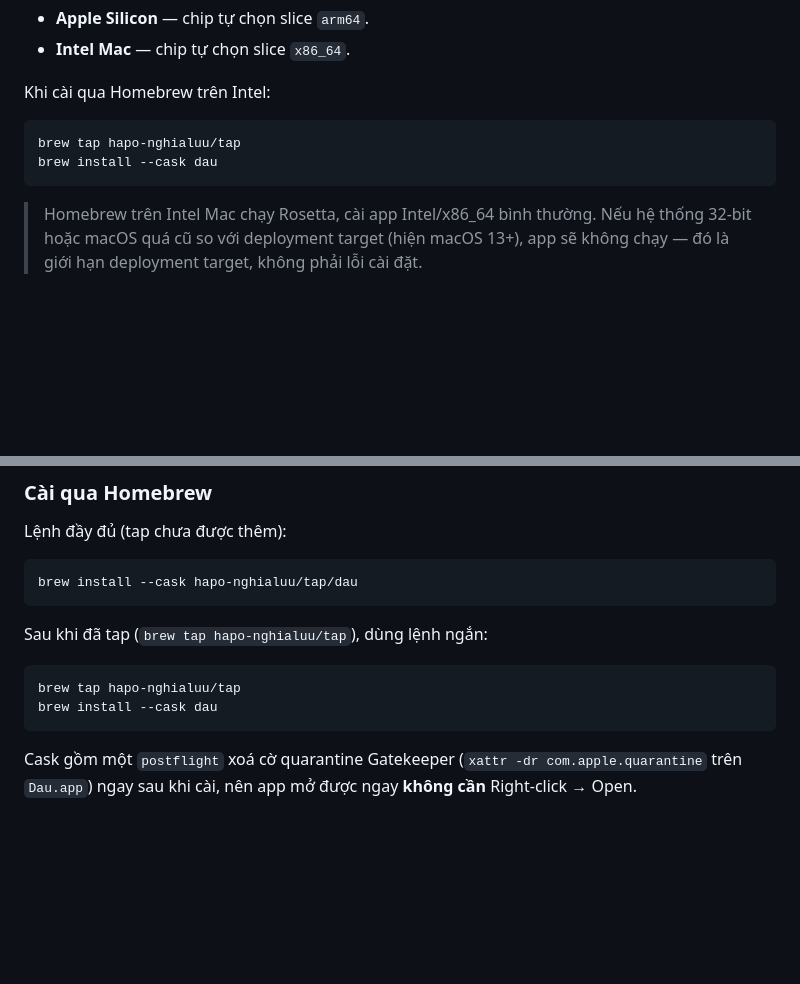
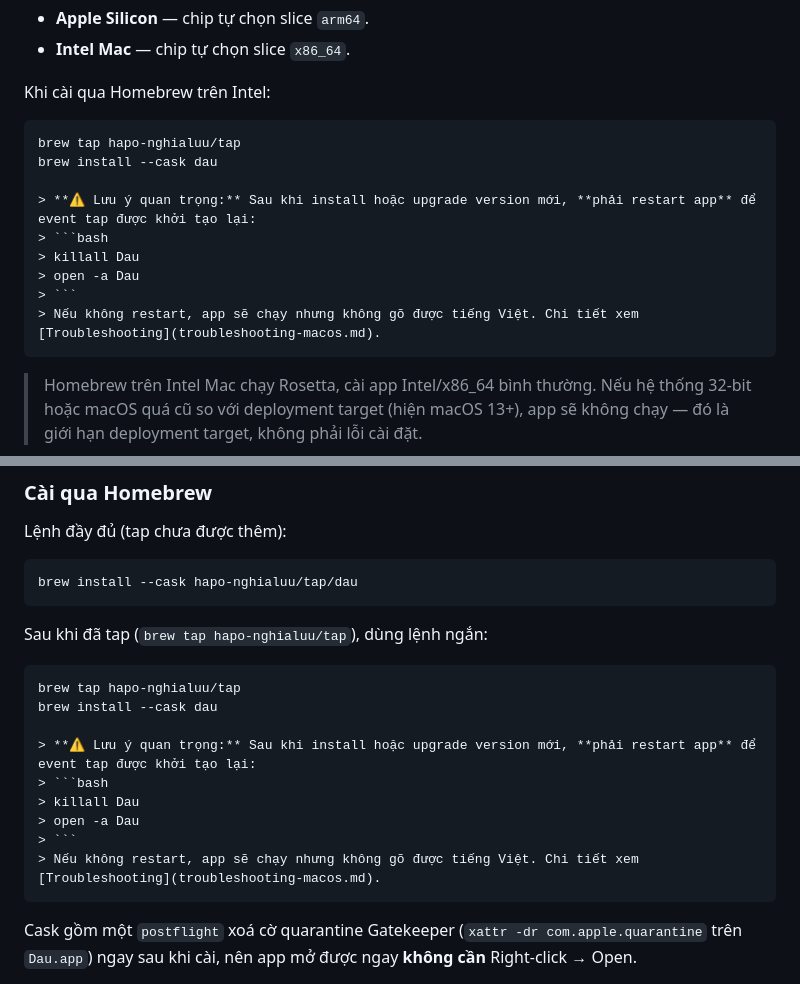
Before and after one commit to hapo-nghialuu/dau, a Markdown page: docs/release-macos.md, 2 parts joined by grey strips. GitHub-like rendering; blank space fills up the shorter version.

````diff
--- a/docs/release-macos.md
+++ b/docs/release-macos.md
@@ -142,6 +142,13 @@ Khi cài qua Homebrew trên Intel:
 ```bash
 brew tap hapo-nghialuu/tap
 brew install --cask dau
+
+> **⚠️ Lưu ý quan trọng:** Sau khi install hoặc upgrade version mới, **phải restart app** để event tap được khởi tạo lại:
+> ```bash
+> killall Dau
+> open -a Dau
+> ```
+> Nếu không restart, app sẽ chạy nhưng không gõ được tiếng Việt. Chi tiết xem [Troubleshooting](troubleshooting-macos.md).
 ```
 
 > Homebrew trên Intel Mac chạy Rosetta, cài app Intel/x86_64 bình thường. Nếu hệ thống 32-bit hoặc macOS quá cũ so với deployment target (hiện macOS 13+), app sẽ không chạy — đó là giới hạn deployment target, không phải lỗi cài đặt.
@@ -195,6 +202,13 @@ Sau khi đã tap (`brew tap hapo-nghialuu/tap`), dùng lệnh ngắn:
 ```bash
 brew tap hapo-nghialuu/tap
 brew install --cask dau
+
+> **⚠️ Lưu ý quan trọng:** Sau khi install hoặc upgrade version mới, **phải restart app** để event tap được khởi tạo lại:
+> ```bash
+> killall Dau
+> open -a Dau
+> ```
+> Nếu không restart, app sẽ chạy nhưng không gõ được tiếng Việt. Chi tiết xem [Troubleshooting](troubleshooting-macos.md).
 ```
 
 Cask gồm một `postflight` xoá cờ quarantine Gatekeeper (`xattr -dr com.apple.quarantine` trên `Dau.app`) ngay sau khi cài, nên app mở được ngay **không cần** Right-click → Open.
````
Also changed, not shown: docs/troubleshooting-macos.md (added, +164 -0 lines).
